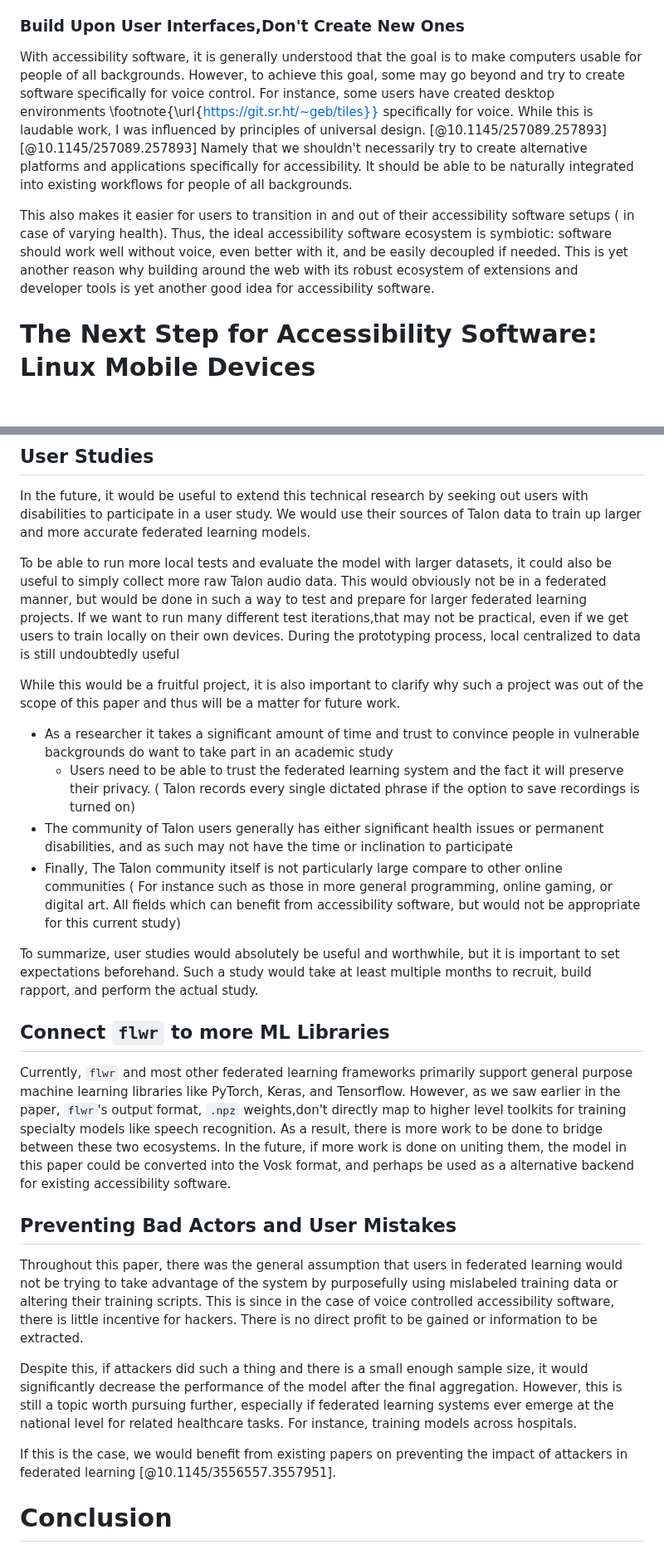
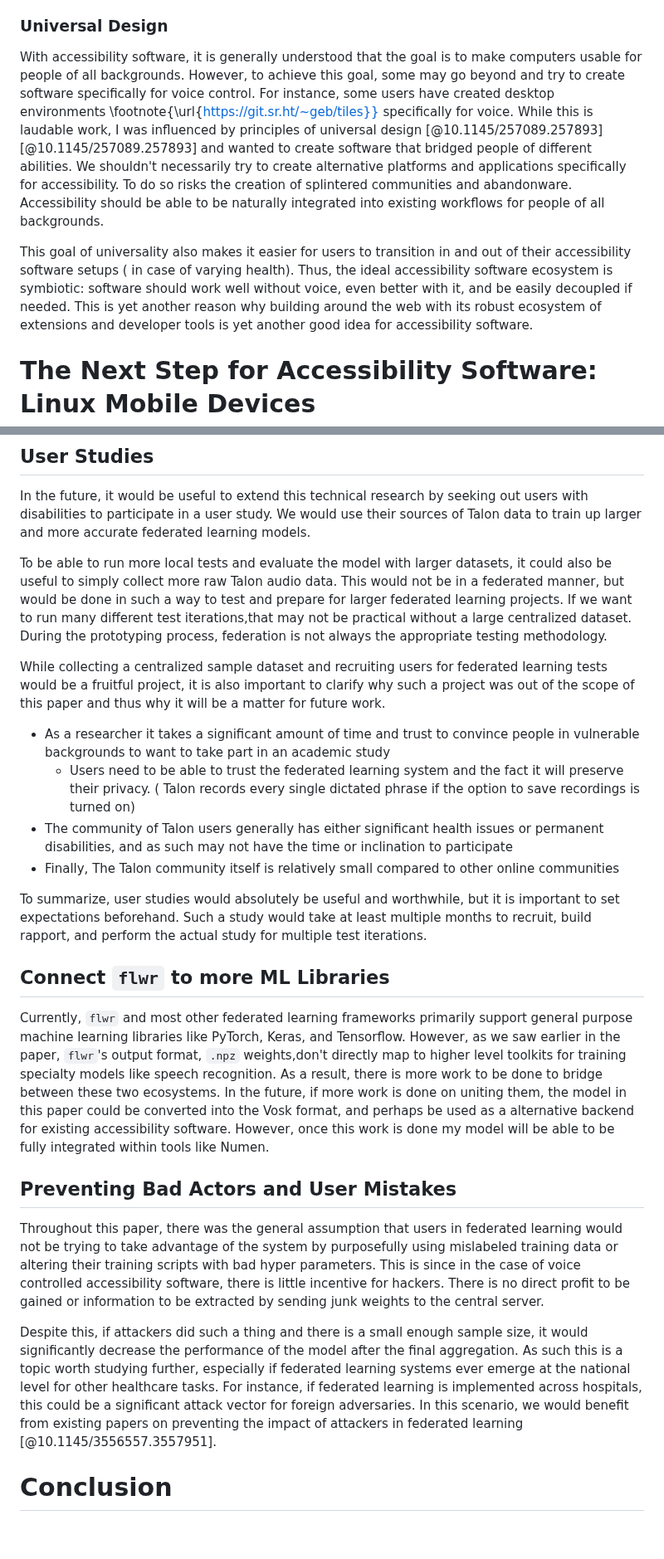
Before and after one commit to C-Loftus/Princeton-Thesis, a Markdown page: doc/main.md, 2 parts joined by grey strips. Shown at 83% size. Rendered like a GitHub page; blank space fills up the shorter version.

Commit message:
conclusion

```diff
--- a/doc/main.md
+++ b/doc/main.md
@@ -341,11 +341,11 @@ While many developers decry the loss in efficiency caused by rewriting applicati
 
 Hence for this reason I chose to build the server frontend in React and used PysimpleGUIWeb (instead of PySimpleGUI desktop). I don't have to create separate accessible user interfaces for every platform. Additionally, web browsers are already well supported by other forms of accessibility software. For instance, for those who use screen readers it is often preferred to be able to navigate a website rather than desktop GUIs. ( For the same reasons as above: not all programs keep these sorts of users in mind when designing) Finally, accessible design is made even easier on the web due to the fact that UI libraries like Chakra UI for React abstract much of the technical details of accessibility away from the programmer. For instance, they don't need to worry as much about HTML style conventions since it will be compiled down from a higher level React component.
 
-### Build Upon User Interfaces,Don't Create New Ones
+### Universal Design
 
-With accessibility software, it is generally understood that the goal is to make computers usable for people of all backgrounds. However, to achieve this goal, some may go beyond and try to create software specifically for voice control. For instance, some users have created desktop environments \footnote{\url{https://git.sr.ht/~geb/tiles}} specifically for voice. While this is laudable work, I was influenced by principles of universal design. [@10.1145/257089.257893] [@10.1145/257089.257893] Namely that we shouldn't necessarily try to create alternative platforms and applications specifically for accessibility. It should be able to be naturally integrated into existing workflows for people of all backgrounds.
+With accessibility software, it is generally understood that the goal is to make computers usable for people of all backgrounds. However, to achieve this goal, some may go beyond and try to create software specifically for voice control. For instance, some users have created desktop environments \footnote{\url{https://git.sr.ht/~geb/tiles}} specifically for voice. While this is laudable work, I was influenced by principles of universal design [@10.1145/257089.257893] [@10.1145/257089.257893] and wanted to create software that bridged people of different abilities. We shouldn't necessarily try to create alternative platforms and applications specifically for accessibility. To do so risks the creation of splintered communities and abandonware. Accessibility should be able to be naturally integrated into existing workflows for people of all backgrounds.
 
-This also makes it easier for users to transition in and out of their accessibility software setups ( in case of varying health). Thus, the ideal accessibility software ecosystem is symbiotic: software should work well without voice, even better with it, and be easily decoupled if needed. This is yet another reason why building around the web with its robust ecosystem of extensions and developer tools is yet another good idea for accessibility software.
+This goal of universality also makes it easier for users to transition in and out of their accessibility software setups ( in case of varying health). Thus, the ideal accessibility software ecosystem is symbiotic: software should work well without voice, even better with it, and be easily decoupled if needed. This is yet another reason why building around the web with its robust ecosystem of extensions and developer tools is yet another good idea for accessibility software.
 
 # The Next Step for Accessibility Software: Linux Mobile Devices
 
@@ -602,28 +604,26 @@ In this paper, I hope to have shown not only a useful way to implement new metho
 
 In the future, it would be useful to extend this technical research by seeking out users with disabilities to participate in a user study. We would use their sources of Talon data to train up larger and more accurate federated learning models.
 
-To be able to run more local tests and evaluate the model with larger datasets, it could also be useful to simply collect more raw Talon audio data. This would obviously not be in a federated manner, but would be done in such a way to test and prepare for larger federated learning projects. If we want to run many different test iterations,that may not be practical, even if we get users to train locally on their own devices. During the prototyping process, local centralized to data is still undoubtedly useful
+To be able to run more local tests and evaluate the model with larger datasets, it could also be useful to simply collect more raw Talon audio data. This would not be in a federated manner, but would be done in such a way to test and prepare for larger federated learning projects. If we want to run many different test iterations,that may not be practical without a large centralized dataset. During the prototyping process, federation is not always the appropriate testing methodology.
 
-While this would be a fruitful project, it is also important to clarify why such a project was out of the scope of this paper and thus will be a matter for future work.
+While collecting a centralized sample dataset and recruiting users for federated learning tests would be a fruitful project, it is also important to clarify why such a project was out of the scope of this paper and thus why it will be a matter for future work.
 
-- As a researcher it takes a significant amount of time and trust to convince people in vulnerable backgrounds do want to take part in an academic study
+- As a researcher it takes a significant amount of time and trust to convince people in vulnerable backgrounds to want to take part in an academic study
   - Users need to be able to trust the federated learning system and the fact it will preserve their privacy. ( Talon records every single dictated phrase if the option to save recordings is turned on)
 - The community of Talon users generally has either significant health issues or permanent disabilities, and as such may not have the time or inclination to participate
-- Finally, The Talon community itself is not particularly large compare to other online communities ( For instance such as those in more general programming, online gaming, or digital art. All fields which can benefit from accessibility software, but would not be appropriate for this current study)
+- Finally, The Talon community itself is relatively small compared to other online communities
 
-To summarize, user studies would absolutely be useful and worthwhile, but it is important to set expectations beforehand. Such a study would take at least multiple months to recruit, build rapport, and perform the actual study.
+To summarize, user studies would absolutely be useful and worthwhile, but it is important to set expectations beforehand. Such a study would take at least multiple months to recruit, build rapport, and perform the actual study for multiple test iterations.
 
 ## Connect `flwr` to more ML Libraries
 
-Currently, `flwr` and most other federated learning frameworks primarily support general purpose machine learning libraries like PyTorch, Keras, and Tensorflow. However, as we saw earlier in the paper, `flwr`'s output format, `.npz` weights,don't directly map to higher level toolkits for training specialty models like speech recognition. As a result, there is more work to be done to bridge between these two ecosystems. In the future, if more work is done on uniting them, the model in this paper could be converted into the Vosk format, and perhaps be used as a alternative backend for existing accessibility software.
+Currently, `flwr` and most other federated learning frameworks primarily support general purpose machine learning libraries like PyTorch, Keras, and Tensorflow. However, as we saw earlier in the paper, `flwr`'s output format, `.npz` weights,don't directly map to higher level toolkits for training specialty models like speech recognition. As a result, there is more work to be done to bridge between these two ecosystems. In the future, if more work is done on uniting them, the model in this paper could be converted into the Vosk format, and perhaps be used as a alternative backend for existing accessibility software. However, once this work is done my model will be able to be fully integrated within tools like Numen.
 
 ## Preventing Bad Actors and User Mistakes
 
-Throughout this paper, there was the general assumption that users in federated learning would not be trying to take advantage of the system by purposefully using mislabeled training data or altering their training scripts. This is since in the case of voice controlled accessibility software, there is little incentive for hackers. There is no direct profit to be gained or information to be extracted.
+Throughout this paper, there was the general assumption that users in federated learning would not be trying to take advantage of the system by purposefully using mislabeled training data or altering their training scripts with bad hyper parameters. This is since in the case of voice controlled accessibility software, there is little incentive for hackers. There is no direct profit to be gained or information to be extracted by sending junk weights to the central server.
 
-Despite this, if attackers did such a thing and there is a small enough sample size, it would significantly decrease the performance of the model after the final aggregation. However, this is still a topic worth pursuing further, especially if federated learning systems ever emerge at the national level for related healthcare tasks. For instance, training models across hospitals.
-
-If this is the case, we would benefit from existing papers on preventing the impact of attackers in federated learning [@10.1145/3556557.3557951].
+Despite this, if attackers did such a thing and there is a small enough sample size, it would significantly decrease the performance of the model after the final aggregation. As such this is a topic worth studying further, especially if federated learning systems ever emerge at the national level for other healthcare tasks. For instance, if federated learning is implemented across hospitals, this could be a significant attack vector for foreign adversaries. In this scenario, we would benefit from existing papers on preventing the impact of attackers in federated learning [@10.1145/3556557.3557951].
 
 # Conclusion
 
```
Also changed, not shown: other parts of doc/main.md (+12 -6 lines).
